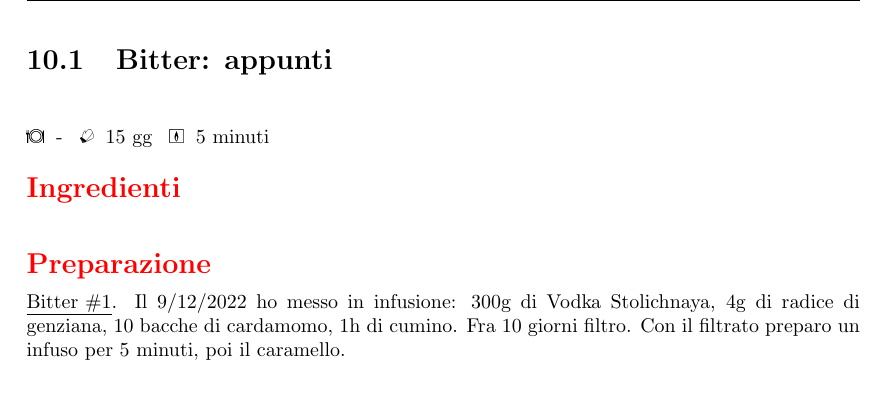
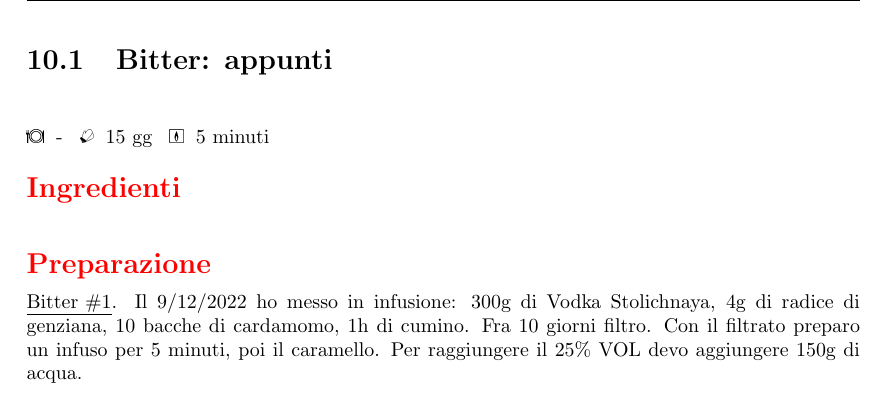
Before and after one commit to massimobarbieri/Appunti-di-cucina, a LaTeX document (appunti-di-cucina.tex, which reads Ricette/Cocktails/bitter.tex): part of page 56 of 62, cut so that both start at the same text. Compiled offline with pdfLaTeX.

Commit message:
Aggiunti step successivi del bitter

```diff
--- a/Ricette/Cocktails/bitter.tex
+++ b/Ricette/Cocktails/bitter.tex
@@ -16,7 +16,7 @@
 \end{ingreds}
 
 \begin{method}
-\underline{Bitter \#1}. Il 9/12/2022 ho messo in infusione: 300g di Vodka Stolichnaya, 4g di radice di genziana, 10 bacche di cardamomo, 1h di cumino. Fra 10 giorni filtro. Con il filtrato preparo un infuso per 5 minuti, poi il caramello.
+\underline{Bitter \#1}. Il 9/12/2022 ho messo in infusione: 300g di Vodka Stolichnaya, 4g di radice di genziana, 10 bacche di cardamomo, 1h di cumino. Fra 10 giorni filtro. Con il filtrato preparo un infuso per 5 minuti, poi il caramello. Per raggiungere il 25\% VOL devo aggiungere 150g di acqua.
 % Esempio di tabella ---------->
 %\begin{table}[h]
 %\begin{tabular}{lcc}
```
Also changed, not shown: appunti-di-cucina.pdf, 2 other files.
